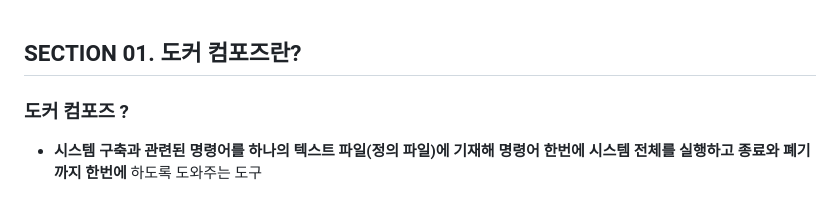
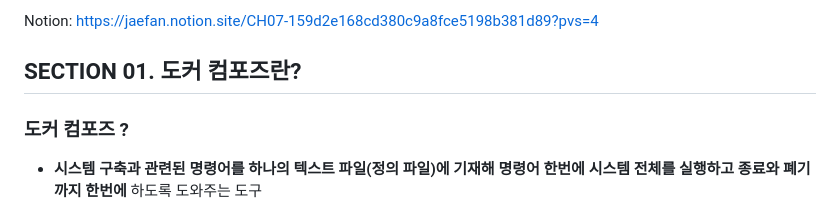
Before and after one commit to Hyunju37/SSAFY-Docker-Study, a Markdown page: members/jaefan/CH7_도커 컴포즈를 익히자.md, the part around the change. Drawn GitHub-style.

Commit message:
Update: CH7_도커 컴포즈를 익히자.md 노션 링크 추가

```diff
--- a/members/jaefan/CH7_도커 컴포즈를 익히자.md
+++ b/members/jaefan/CH7_도커 컴포즈를 익히자.md
@@ -1,3 +1,5 @@
+Notion: https://jaefan.notion.site/CH07-159d2e168cd380c9a8fce5198b381d89?pvs=4
+
 ## SECTION 01. 도커 컴포즈란?
 
 ### 도커 컴포즈 ?
```
